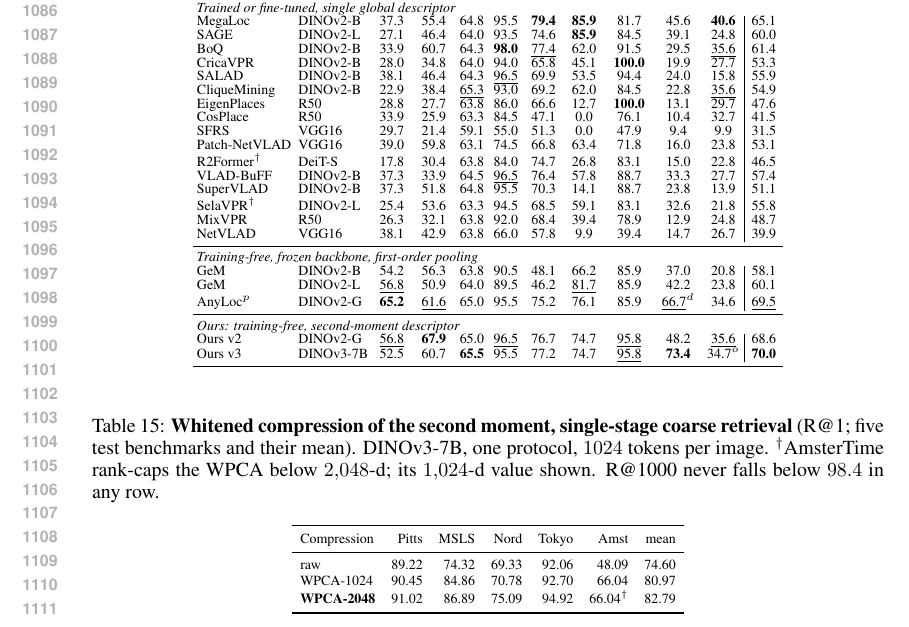
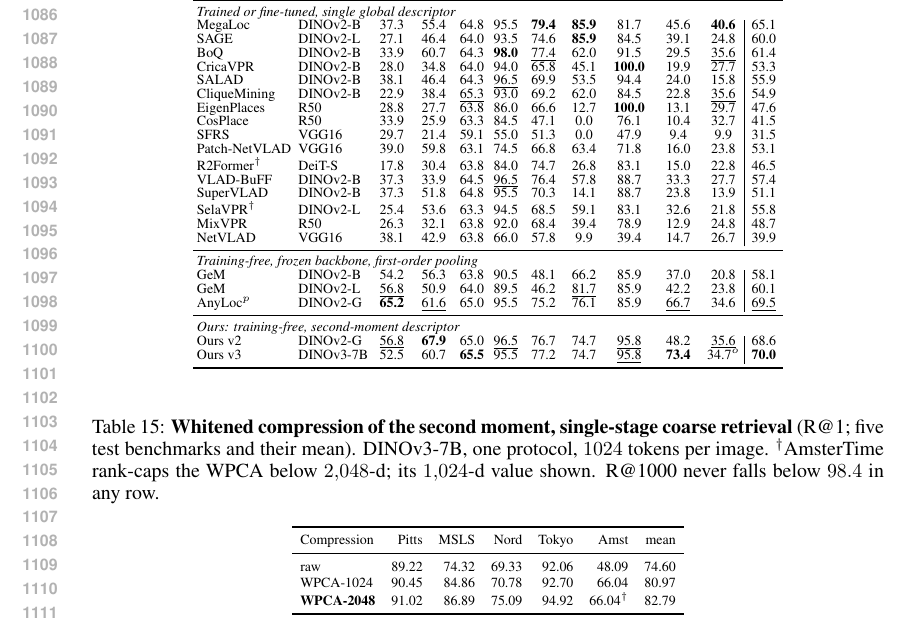
Before and after one commit to Zarreboln/iclr2027-new1, a LaTeX paper (iclr2027_conference.tex, which reads sections/10_appendix_tables.tex): part of page 21 of 25, cut so that both start at the same text. Compiled offline with pdfLaTeX.

Commit message:
appendix: last VP-Air d-marker removed
Co-Authored-By: Claude Fable 5.1 <noreply@anthropic.com>

```diff
--- a/sections/10_appendix_tables.tex
+++ b/sections/10_appendix_tables.tex
@@ -301,7 +301,7 @@ NetVLAD & VGG16 & 38.1 & 42.9 & 63.8 & 66.0 & 57.8 & 9.9 & 39.4 & 14.7 & 26.7 &
 \multicolumn{12}{l}{\emph{Training-free, frozen backbone, first-order pooling}} \\
 GeM & DINOv2-B & 54.2 & 56.3 & 63.8 & 90.5 & 48.1 & 66.2 & 85.9 & 37.0 & 20.8 & 58.1 \\
 GeM & DINOv2-L & \underline{56.8} & 50.9 & 64.0 & 89.5 & 46.2 & \underline{81.7} & 85.9 & 42.2 & 23.8 & 60.1 \\
-AnyLoc$^{p}$ & DINOv2-G & \textbf{65.2} & \underline{61.6} & 65.0 & 95.5 & 75.2 & 76.1 & 85.9 & \underline{66.7}$^{d}$ & 34.6 & \underline{69.5} \\
+AnyLoc$^{p}$ & DINOv2-G & \textbf{65.2} & \underline{61.6} & 65.0 & 95.5 & 75.2 & 76.1 & 85.9 & \underline{66.7} & 34.6 & \underline{69.5} \\
 \midrule
 \multicolumn{12}{l}{\emph{Ours: training-free, second-moment descriptor}} \\
 Ours v2 & DINOv2-G & \underline{56.8} & \textbf{67.9} & 65.0 & \underline{96.5} & 76.7 & 74.7 & \underline{95.8} & 48.2 & \underline{35.6} & 68.6 \\
```
